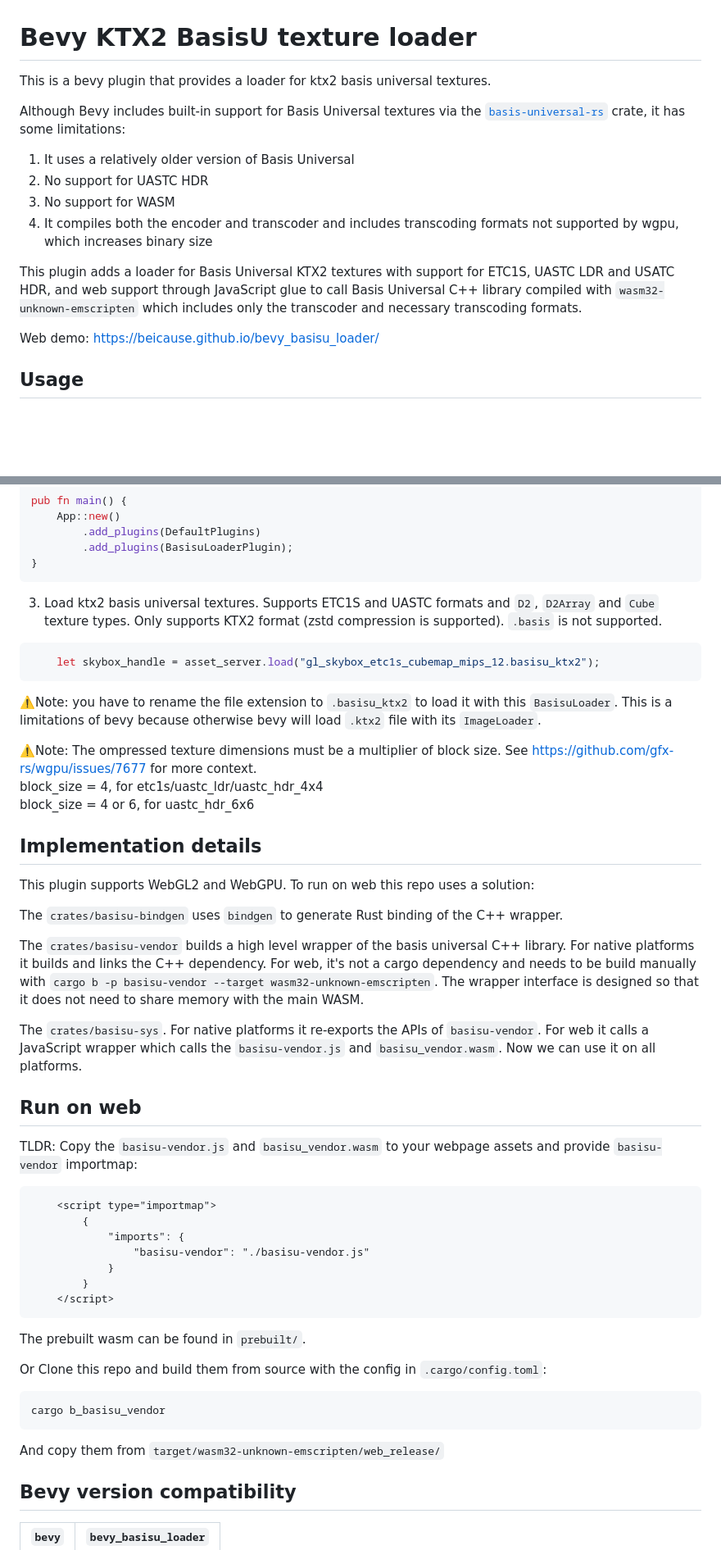
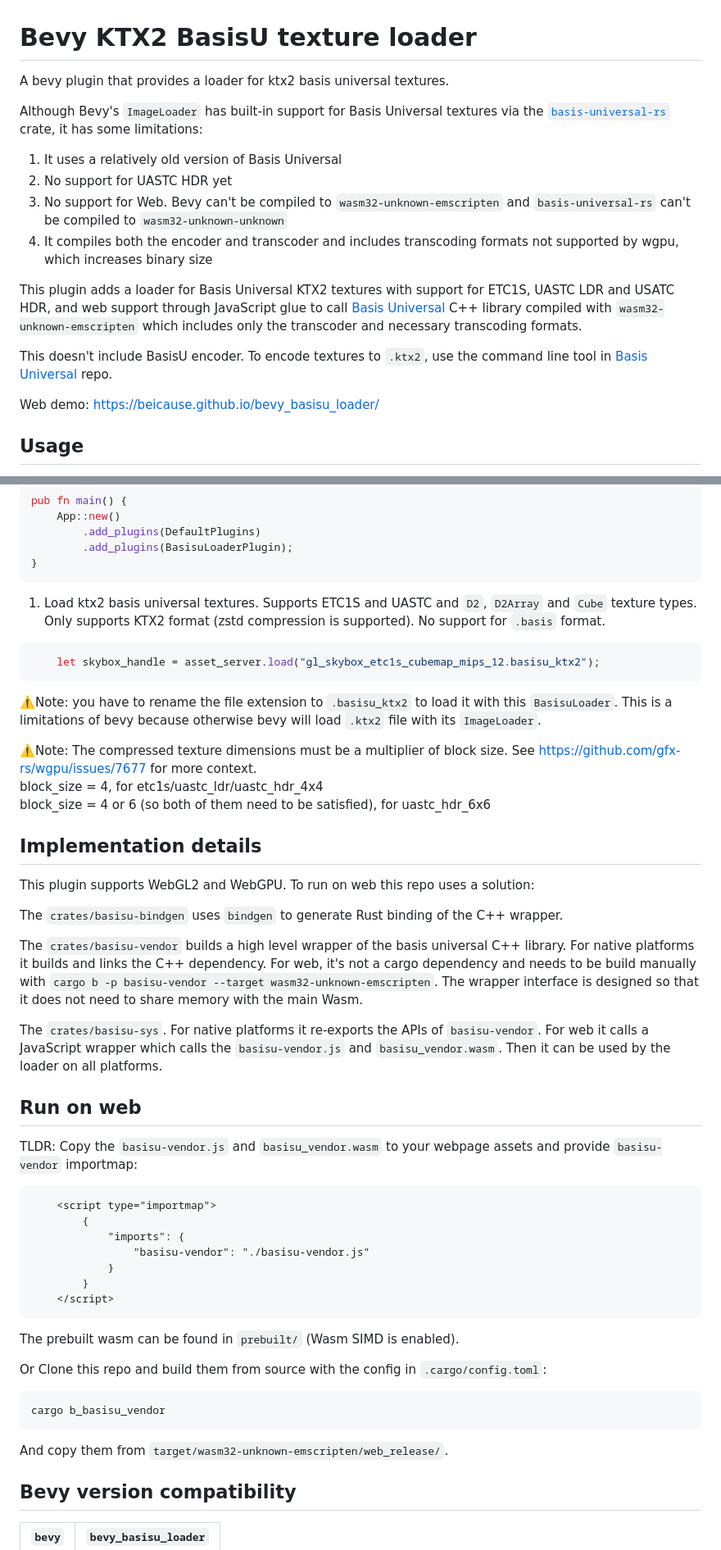
Before and after one commit to beicause/bevy_basisu_loader, a Markdown page: README.md, 2 parts joined by grey strips. Shown: that part at 82% size. Rendered like a GitHub page; blank space fills up the shorter version.

````diff
--- a/README.md
+++ b/README.md
@@ -1,14 +1,16 @@
 # Bevy KTX2 BasisU texture loader
 
-This is a bevy plugin that provides a loader for ktx2 basis universal textures.
+A bevy plugin that provides a loader for ktx2 basis universal textures.
 
-Although Bevy includes built-in support for Basis Universal textures via the [`basis-universal-rs`](https://github.com/aclysma/basis-universal-rs) crate, it has some limitations:
-1. It uses a relatively older version of Basis Universal
-2. No support for UASTC HDR
-3. No support for WASM
+Although Bevy's `ImageLoader` has built-in support for Basis Universal textures via the [`basis-universal-rs`](https://github.com/aclysma/basis-universal-rs) crate, it has some limitations:
+1. It uses a relatively old version of Basis Universal
+2. No support for UASTC HDR yet
+3. No support for Web. Bevy can't be compiled to `wasm32-unknown-emscripten` and `basis-universal-rs` can't be compiled to `wasm32-unknown-unknown`
 4. It compiles both the encoder and transcoder and includes transcoding formats not supported by wgpu, which increases binary size
 
-This plugin adds a loader for Basis Universal KTX2 textures with support for ETC1S, UASTC LDR and USATC HDR, and web support through JavaScript glue to call Basis Universal C++ library compiled with `wasm32-unknown-emscripten` which includes only the transcoder and necessary transcoding formats.
+This plugin adds a loader for Basis Universal KTX2 textures with support for ETC1S, UASTC LDR and USATC HDR, and web support through JavaScript glue to call [Basis Universal](https://github.com/BinomialLLC/basis_universal/) C++ library compiled with `wasm32-unknown-emscripten` which includes only the transcoder and necessary transcoding formats.
+
+This doesn't include BasisU encoder. To encode textures to `.ktx2`, use the command line tool in [Basis Universal](https://github.com/BinomialLLC/basis_universal/?tab=readme-ov-file#compressing-and-unpacking-ktx2basis-files) repo.
 
 Web demo: https://beicause.github.io/bevy_basisu_loader/
 
@@ -29,16 +31,17 @@ pub fn main() {
         .add_plugins(BasisuLoaderPlugin);
 }
 ```
-3. Load ktx2 basis universal textures. Supports ETC1S and UASTC formats and `D2`, `D2Array` and `Cube` texture types. Only supports KTX2 format (zstd compression is supported). `.basis` is not supported.
+
+1. Load ktx2 basis universal textures. Supports ETC1S and UASTC and `D2`, `D2Array` and `Cube` texture types. Only supports KTX2 format (zstd compression is supported). No support for `.basis` format.
 ```rs
     let skybox_handle = asset_server.load("gl_skybox_etc1s_cubemap_mips_12.basisu_ktx2");
 ```
 
 ⚠️Note: you have to rename the file extension to `.basisu_ktx2` to load it with this `BasisuLoader`. This is a limitations of bevy because otherwise bevy will load `.ktx2` file with its `ImageLoader`.
 
-⚠️Note: The ompressed texture dimensions must be a multiplier of block size. See https://github.com/gfx-rs/wgpu/issues/7677 for more context.
+⚠️Note: The compressed texture dimensions must be a multiplier of block size. See https://github.com/gfx-rs/wgpu/issues/7677 for more context.
 block_size = 4, for etc1s/uastc_ldr/uastc_hdr_4x4
-block_size = 4 or 6, for uastc_hdr_6x6
+block_size = 4 or 6 (so both of them need to be satisfied), for uastc_hdr_6x6
 
 ## Implementation details
 
@@ -46,9 +49,9 @@ This plugin supports WebGL2 and WebGPU. To run on web this repo uses a solution:
 
 The `crates/basisu-bindgen` uses `bindgen` to generate Rust binding of the C++ wrapper.
 
-The `crates/basisu-vendor` builds a high level wrapper of the basis universal C++ library. For native platforms it builds and links the C++ dependency. For web, it's not a cargo dependency and needs to be build manually with `cargo b -p basisu-vendor --target wasm32-unknown-emscripten`. The wrapper interface is designed so that it does not need to share memory with the main WASM.
+The `crates/basisu-vendor` builds a high level wrapper of the basis universal C++ library. For native platforms it builds and links the C++ dependency. For web, it's not a cargo dependency and needs to be build manually with `cargo b -p basisu-vendor --target wasm32-unknown-emscripten`. The wrapper interface is designed so that it does not need to share memory with the main Wasm.
 
-The `crates/basisu-sys`. For native platforms it re-exports the APIs of `basisu-vendor`. For web it calls a JavaScript wrapper which calls the `basisu-vendor.js` and `basisu_vendor.wasm`. Now we can use it on all platforms.
+The `crates/basisu-sys`. For native platforms it re-exports the APIs of `basisu-vendor`. For web it calls a JavaScript wrapper which calls the `basisu-vendor.js` and `basisu_vendor.wasm`. Then it can be used by the loader on all platforms.
 
 ## Run on web
 
@@ -62,13 +65,13 @@ TLDR: Copy the `basisu-vendor.js` and `basisu_vendor.wasm` to your webpage asset
 		}
 	</script>
 ```
-The prebuilt wasm can be found in `prebuilt/`.
+The prebuilt wasm can be found in `prebuilt/` (Wasm SIMD is enabled).
 
 Or Clone this repo and build them from source with the config in `.cargo/config.toml`:
 ```sh
 cargo b_basisu_vendor
 ```
-And copy them from `target/wasm32-unknown-emscripten/web_release/`
+And copy them from `target/wasm32-unknown-emscripten/web_release/`.
 
 ## Bevy version compatibility
 
````
